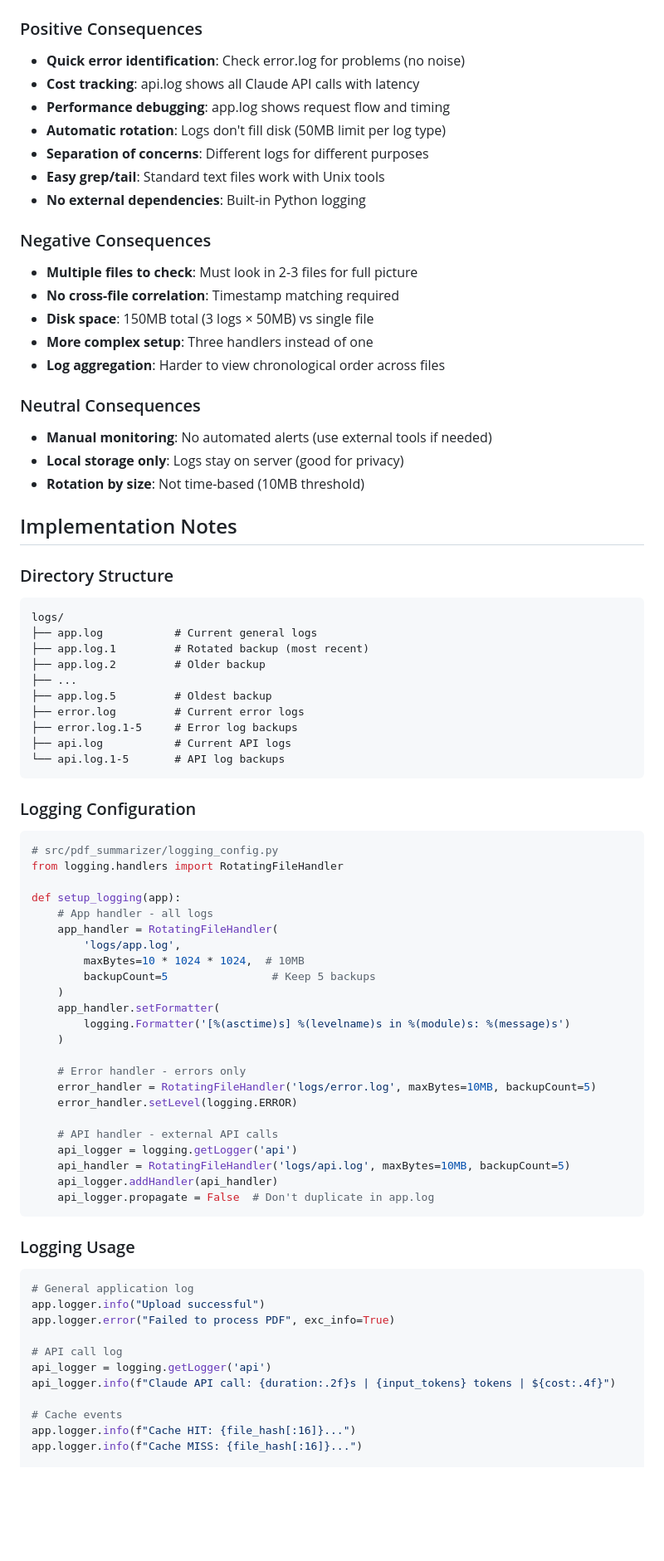
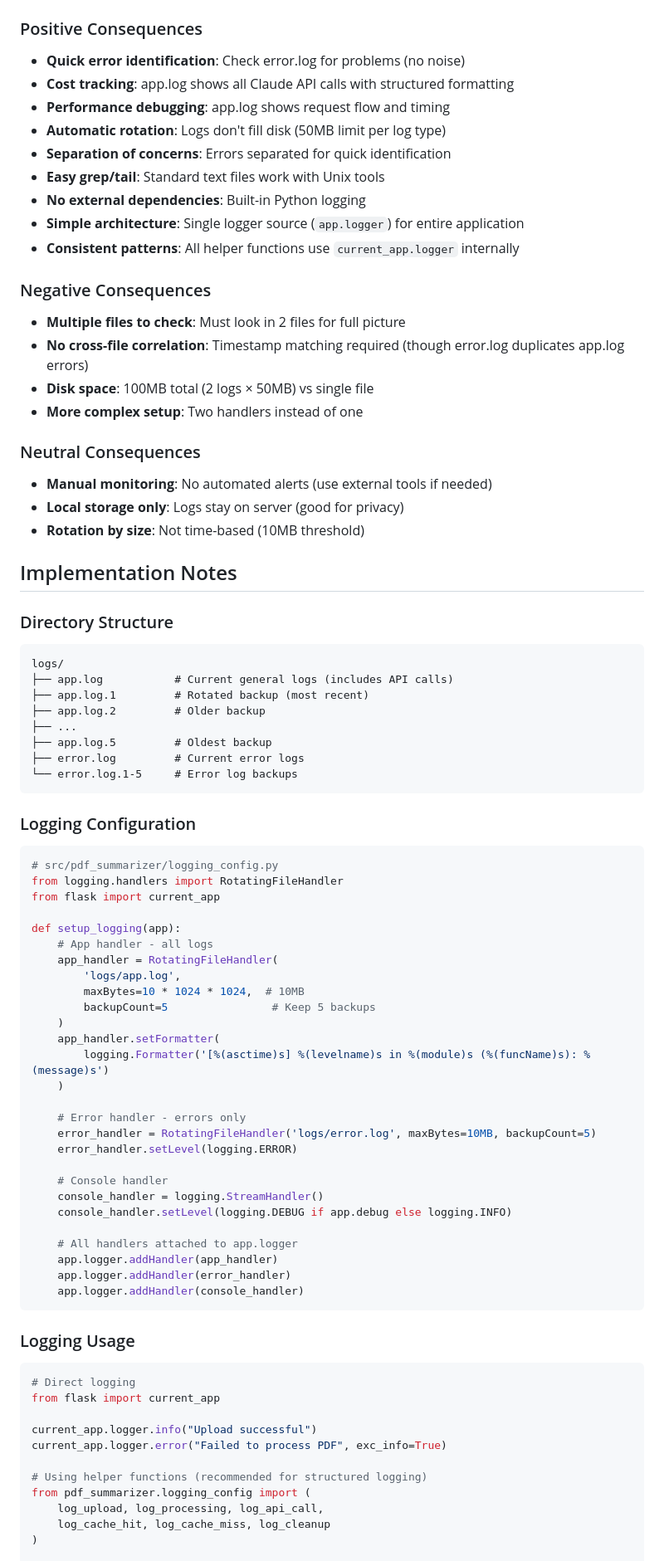
Before and after one commit to iheitlager/pdf-summarizer, a Markdown page: docs/adr/0011-multi-file-logging-strategy.md, the part around one of its changes. Shown at 83% size. GitHub-like rendering; blank space fills up the shorter version.

````diff
--- a/docs/adr/0011-multi-file-logging-strategy.md
+++ b/docs/adr/0011-multi-file-logging-strategy.md
@@ -144,19 +148,20 @@ api_handler = RotatingFileHandler('logs/api.log', maxBytes=10MB, backupCount=5)
 
 ### Positive Consequences
 - **Quick error identification**: Check error.log for problems (no noise)
-- **Cost tracking**: api.log shows all Claude API calls with latency
+- **Cost tracking**: app.log shows all Claude API calls with structured formatting
 - **Performance debugging**: app.log shows request flow and timing
 - **Automatic rotation**: Logs don't fill disk (50MB limit per log type)
-- **Separation of concerns**: Different logs for different purposes
+- **Separation of concerns**: Errors separated for quick identification
 - **Easy grep/tail**: Standard text files work with Unix tools
 - **No external dependencies**: Built-in Python logging
+- **Simple architecture**: Single logger source (`app.logger`) for entire application
+- **Consistent patterns**: All helper functions use `current_app.logger` internally
 
 ### Negative Consequences
-- **Multiple files to check**: Must look in 2-3 files for full picture
-- **No cross-file correlation**: Timestamp matching required
-- **Disk space**: 150MB total (3 logs × 50MB) vs single file
-- **More complex setup**: Three handlers instead of one
-- **Log aggregation**: Harder to view chronological order across files
+- **Multiple files to check**: Must look in 2 files for full picture
+- **No cross-file correlation**: Timestamp matching required (though error.log duplicates app.log errors)
+- **Disk space**: 100MB total (2 logs × 50MB) vs single file
+- **More complex setup**: Two handlers instead of one
 
 ### Neutral Consequences
 - **Manual monitoring**: No automated alerts (use external tools if needed)
@@ -168,21 +173,20 @@ api_handler = RotatingFileHandler('logs/api.log', maxBytes=10MB, backupCount=5)
 ### Directory Structure
 ```
 logs/
-├── app.log           # Current general logs
+├── app.log           # Current general logs (includes API calls)
 ├── app.log.1         # Rotated backup (most recent)
 ├── app.log.2         # Older backup
 ├── ...
 ├── app.log.5         # Oldest backup
 ├── error.log         # Current error logs
-├── error.log.1-5     # Error log backups
-├── api.log           # Current API logs
-└── api.log.1-5       # API log backups
+└── error.log.1-5     # Error log backups
 ```
 
 ### Logging Configuration
 ```python
 # src/pdf_summarizer/logging_config.py
 from logging.handlers import RotatingFileHandler
+from flask import current_app
 
 def setup_logging(app):
     # App handler - all logs
@@ -192,31 +196,34 @@ def setup_logging(app):
         backupCount=5                # Keep 5 backups
     )
     app_handler.setFormatter(
-        logging.Formatter('[%(asctime)s] %(levelname)s in %(module)s: %(message)s')
+        logging.Formatter('[%(asctime)s] %(levelname)s in %(module)s (%(funcName)s): %(message)s')
     )
 
     # Error handler - errors only
     error_handler = RotatingFileHandler('logs/error.log', maxBytes=10MB, backupCount=5)
     error_handler.setLevel(logging.ERROR)
 
-    # API handler - external API calls
-    api_logger = logging.getLogger('api')
-    api_handler = RotatingFileHandler('logs/api.log', maxBytes=10MB, backupCount=5)
-    api_logger.addHandler(api_handler)
-    api_logger.propagate = False  # Don't duplicate in app.log
+    # Console handler
+    console_handler = logging.StreamHandler()
+    console_handler.setLevel(logging.DEBUG if app.debug else logging.INFO)
+
+    # All handlers attached to app.logger
+    app.logger.addHandler(app_handler)
+    app.logger.addHandler(error_handler)
+    app.logger.addHandler(console_handler)
 ```
 
 ### Logging Usage
 ```python
-# General application log
-app.logger.info("Upload successful")
-app.logger.error("Failed to process PDF", exc_info=True)
+# Direct logging
+from flask import current_app
 
-# API call log
-api_logger = logging.getLogger('api')
-api_logger.info(f"Claude API call: {duration:.2f}s | {input_tokens} tokens | ${cost:.4f}")
+current_app.logger.info("Upload successful")
+current_app.logger.error("Failed to process PDF", exc_info=True)
 
-# Cache events
-app.logger.info(f"Cache HIT: {file_hash[:16]}...")
-app.logger.info(f"Cache MISS: {file_hash[:16]}...")
+# Using helper functions (recommended for structured logging)
+from pdf_summarizer.logging_config import (
+    log_upload, log_processing, log_api_call,
+    log_cache_hit, log_cache_miss, log_cleanup
+)
 
````
Also changed, not shown: other parts of docs/adr/0011-multi-file-logging-strategy.md (+58 -22 lines).
